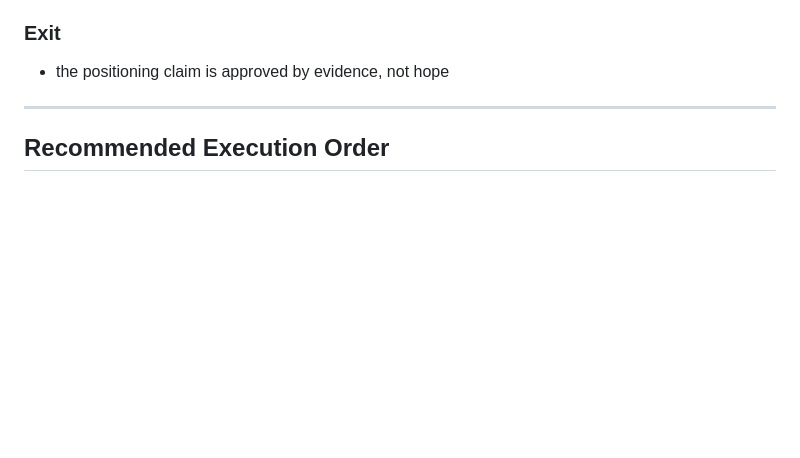
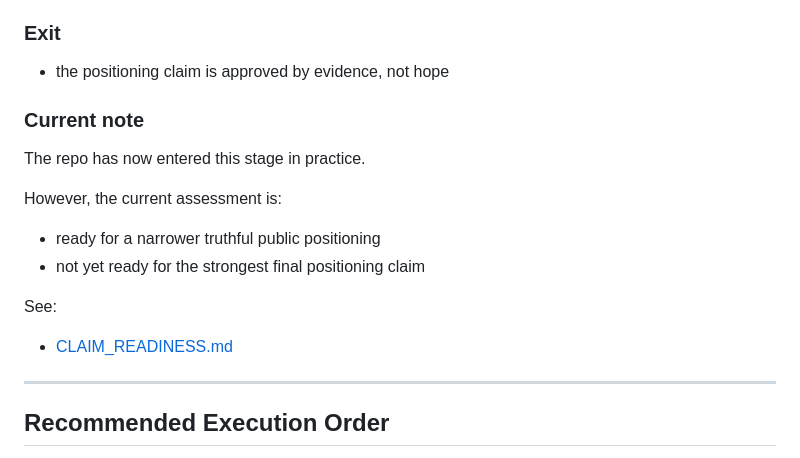
Before and after one commit to AlphaSudo/zerodast, a Markdown page: docs/POST_CHECKLIST_PROOF_ROADMAP.md, the part around the change. GitHub-like rendering; blank space fills up the shorter version.

Commit message:
docs: start phase 6 claim readiness

```diff
--- a/docs/POST_CHECKLIST_PROOF_ROADMAP.md
+++ b/docs/POST_CHECKLIST_PROOF_ROADMAP.md
@@ -251,6 +251,16 @@ only if all of the following are true:
 
 - the positioning claim is approved by evidence, not hope
 
+### Current note
+The repo has now entered this stage in practice.
+
+However, the current assessment is:
+- ready for a narrower truthful public positioning
+- not yet ready for the strongest final positioning claim
+
+See:
+- [CLAIM_READINESS.md](C:/Java%20Developer/DAST/docs/CLAIM_READINESS.md)
+
 ---
 
 ## Recommended Execution Order
```
Also changed, not shown: docs/CLAIM_READINESS.md (added, +209 -0 lines).
